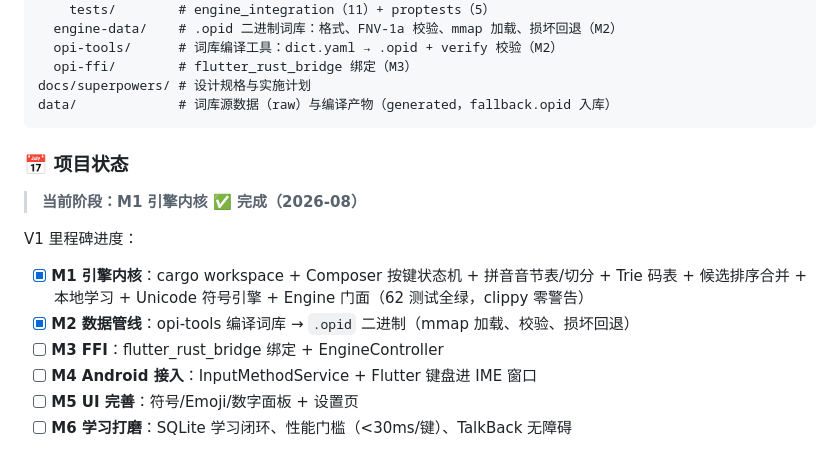
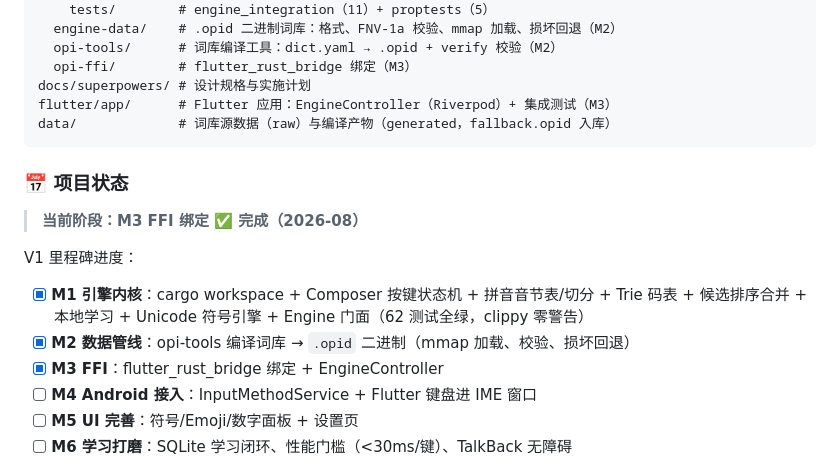
Before and after one commit to erikwang2013/opi, a Markdown page: README.md, the part around the change. GitHub-like rendering.

Commit message:
docs: M3 FFI milestone complete, update README

````diff
--- a/README.md
+++ b/README.md
@@ -84,18 +84,19 @@ crates/
   opi-tools/      # 词库编译工具：dict.yaml → .opid + verify 校验（M2）
   opi-ffi/        # flutter_rust_bridge 绑定（M3）
 docs/superpowers/ # 设计规格与实施计划
+flutter/app/      # Flutter 应用：EngineController（Riverpod）+ 集成测试（M3）
 data/             # 词库源数据（raw）与编译产物（generated，fallback.opid 入库）
 ```
 
 ### 📅 项目状态
 
-> **当前阶段：M1 引擎内核 ✅ 完成（2026-08）**
+> **当前阶段：M3 FFI 绑定 ✅ 完成（2026-08）**
 
 V1 里程碑进度：
 
 - [x] **M1 引擎内核**：cargo workspace + Composer 按键状态机 + 拼音音节表/切分 + Trie 码表 + 候选排序合并 + 本地学习 + Unicode 符号引擎 + Engine 门面（62 测试全绿，clippy 零警告）
 - [x] **M2 数据管线**：opi-tools 编译词库 → `.opid` 二进制（mmap 加载、校验、损坏回退）
-- [ ] **M3 FFI**：flutter_rust_bridge 绑定 + EngineController
+- [x] **M3 FFI**：flutter_rust_bridge 绑定 + EngineController
 - [ ] **M4 Android 接入**：InputMethodService + Flutter 键盘进 IME 窗口
 - [ ] **M5 UI 完善**：符号/Emoji/数字面板 + 设置页
 - [ ] **M6 学习打磨**：SQLite 学习闭环、性能门槛（<30ms/键）、TalkBack 无障碍
````
